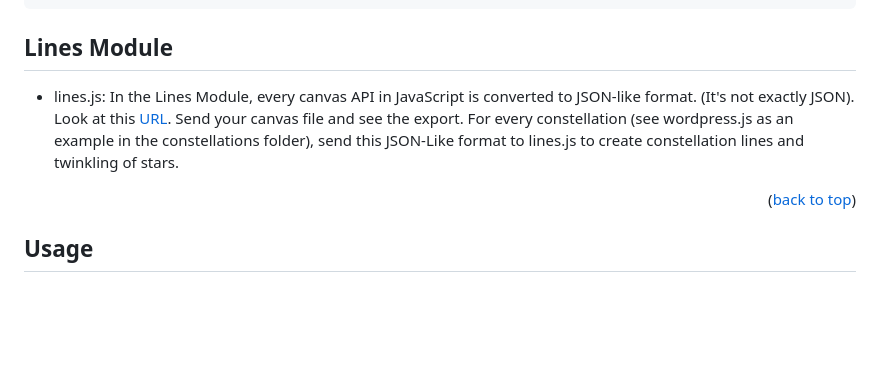
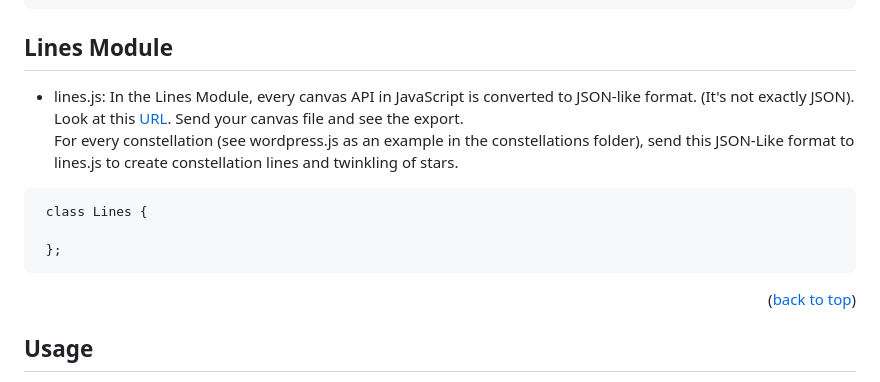
Before and after one commit to adibbehrooz/adib.digital, a Markdown page: readme.md, the part around one of its changes. Rendered like a GitHub page; blank space fills up the shorter version.

Commit message:
Improve Readme File

````diff
--- a/readme.md
+++ b/readme.md
@@ -129,7 +130,14 @@ Also, this module creates a new _div_ tag to cover the night sky and show conten
 
 ## Lines Module
 * lines.js:
-    In the Lines Module, every canvas API in JavaScript is converted to JSON-like format. (It's not exactly JSON). Look at this <a target="_blank" href="https://adib.digital/converter">URL</a>. Send your canvas file and see the export. For every constellation (see wordpress.js as an example in the constellations folder), send this JSON-Like format to lines.js to create constellation lines and twinkling of stars.
+    In the Lines Module, every canvas API in JavaScript is converted to JSON-like format. (It's not exactly JSON). Look at this <a target="_blank" href="https://adib.digital/converter">URL</a>. Send your canvas file and see the export. <br>
+    For every constellation (see wordpress.js as an example in the constellations folder), send this JSON-Like format to lines.js to create constellation lines and twinkling of stars.
+
+ ```
+  class Lines {
+
+  };
+  ```
 
 <p align="right">(<a href="#readme-top">back to top</a>)</p>
 
````
Also changed, not shown: other parts of readme.md (+2 -1 lines).
